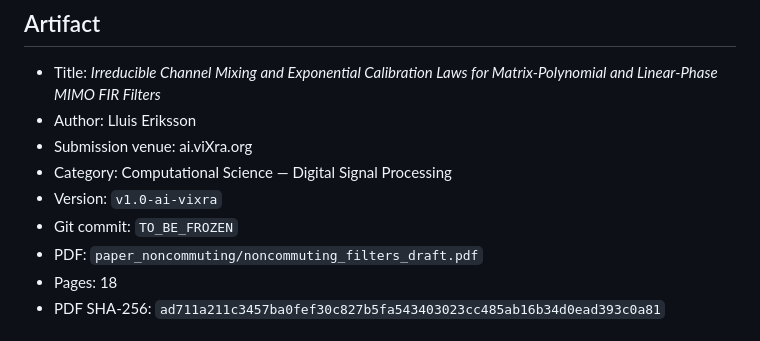
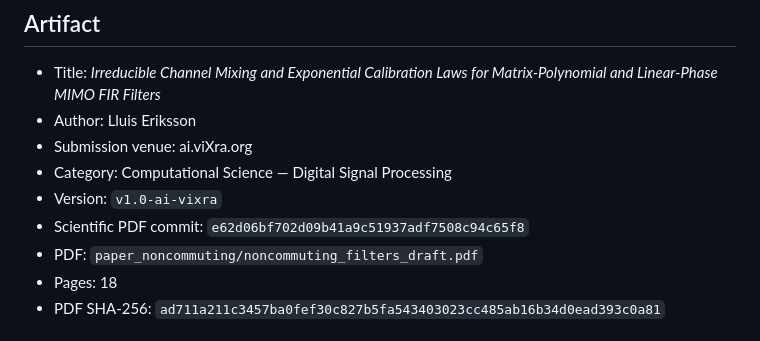
Before and after one commit to lluiseriksson/finite-sample-spectral-certificates, a Markdown page: programme/AI_VIXRA_RELEASE.md, the part around the change. Rendered like a GitHub page.

```diff
--- a/programme/AI_VIXRA_RELEASE.md
+++ b/programme/AI_VIXRA_RELEASE.md
@@ -11,7 +11,7 @@ marked `TO_BE_FROZEN` are replaced only after the final PDF has passed visual QA
 - Submission venue: ai.viXra.org
 - Category: Computational Science — Digital Signal Processing
 - Version: `v1.0-ai-vixra`
-- Git commit: `TO_BE_FROZEN`
+- Scientific PDF commit: `e62d06bf702d09b41a9c51937adf7508c94c65f8`
 - PDF: `paper_noncommuting/noncommuting_filters_draft.pdf`
 - Pages: 18
 - PDF SHA-256: `ad711a211c3457ba0fef30c827b5fa543403023cc485ab16b34d0ead393c0a81`
```
Also changed, not shown: programme/ARTIFACT_MANIFEST.md (+3 -2 lines), programme/EVALUATOR_PACKET.md (+6 -4 lines).
